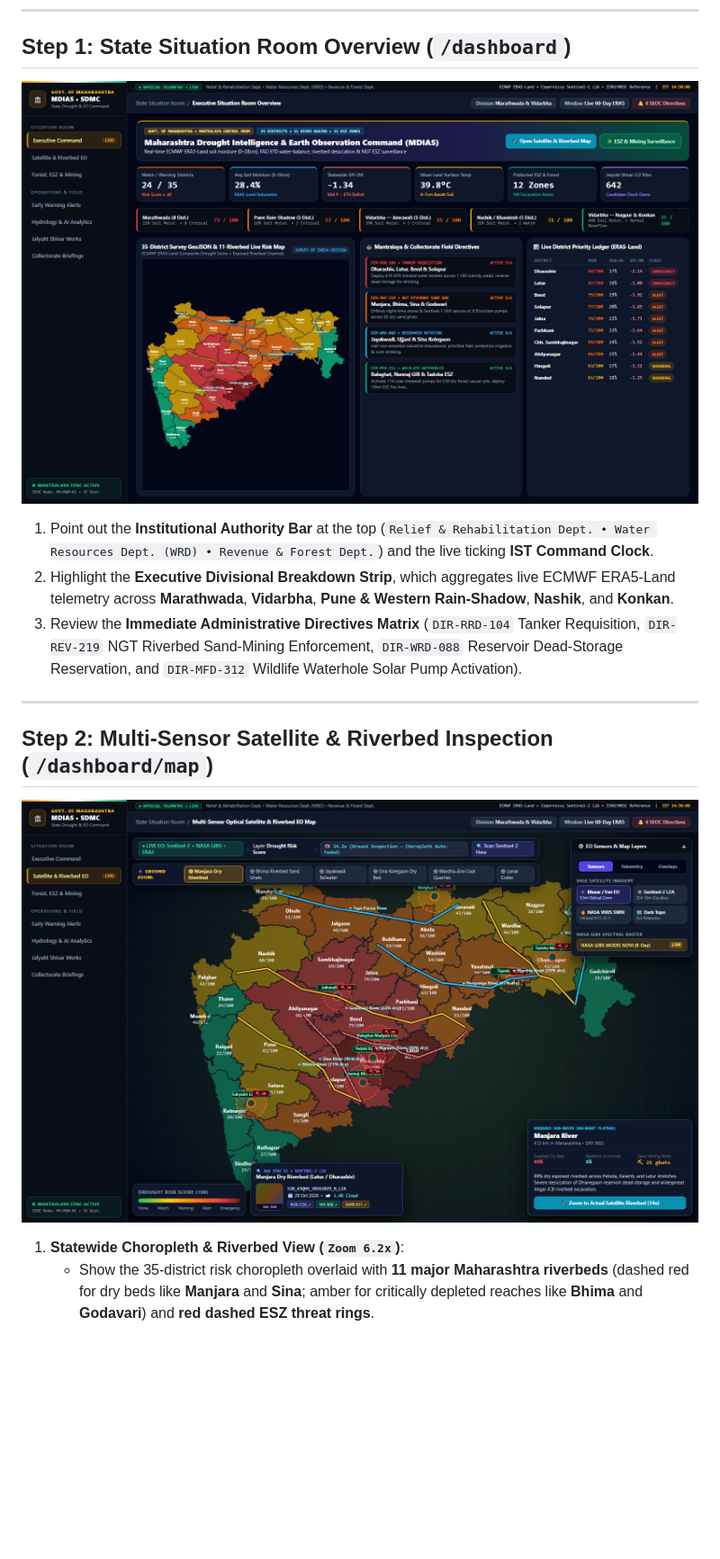
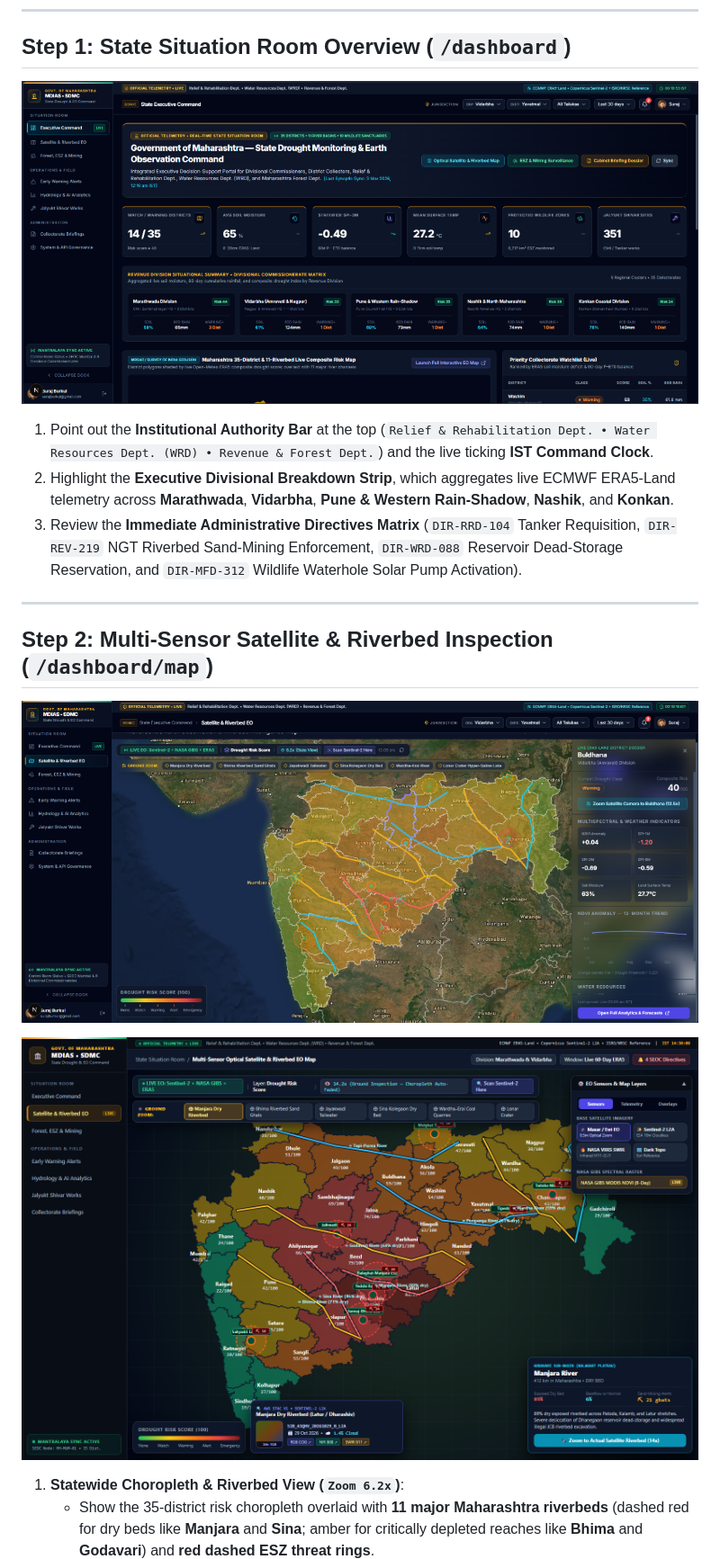
Before and after one commit to Lucifer2325/mdias-maharashtra-drought-eo, a Markdown page: docs/OFFICIAL_BRIEFING_GUIDE.md, the part around one of its changes. Shown at 90% size. Rendered like a GitHub page; pictures changed too: docs/screenshots/live-01-executive-command.png (added), docs/screenshots/live-02-satellite-riverbed-eo-map.png (added); blank space fills up the shorter version.

```diff
--- a/docs/OFFICIAL_BRIEFING_GUIDE.md
+++ b/docs/OFFICIAL_BRIEFING_GUIDE.md
@@ -6,7 +6,7 @@ This guide outlines a structured **5-minute live demonstration** of the **Mahara
 
 ## Step 1: State Situation Room Overview (`/dashboard`)
 
-![State Situation Room Overview](./screenshots/01-executive-situation-room.png)
+![State Situation Room Overview](./screenshots/live-01-executive-command.png)
 
 1. Point out the **Institutional Authority Bar** at the top (`Relief & Rehabilitation Dept. • Water Resources Dept. (WRD) • Revenue & Forest Dept.`) and the live ticking **IST Command Clock**.
 2. Highlight the **Executive Divisional Breakdown Strip**, which aggregates live ECMWF ERA5-Land telemetry across **Marathwada**, **Vidarbha**, **Pune & Western Rain-Shadow**, **Nashik**, and **Konkan**.
@@ -16,7 +16,9 @@ This guide outlines a structured **5-minute live demonstration** of the **Mahara
 
 ## Step 2: Multi-Sensor Satellite & Riverbed Inspection (`/dashboard/map`)
 
-![Multi-Sensor Satellite & Riverbed EO Map](./screenshots/02-satellite-riverbed-eo-map.png)
+![Live Satellite & Riverbed EO Map](./screenshots/live-02-satellite-riverbed-eo-map.png)
+
+![Sentinel-2 STAC & Riverbed Dossier View](./screenshots/02-satellite-riverbed-eo-map.png)
 
 1. **Statewide Choropleth & Riverbed View (`Zoom 6.2x`)**:
    - Show the 35-district risk choropleth overlaid with **11 major Maharashtra riverbeds** (dashed red for dry beds like **Manjara** and **Sina**; amber for critically depleted reaches like **Bhima** and **Godavari**) and **red dashed ESZ threat rings**.
```
Also changed, not shown: other parts of docs/OFFICIAL_BRIEFING_GUIDE.md (+2 -0 lines), README.md (+18 -8 lines), docs/screenshots/live-03-seoc-early-warning-alerts.png (added), 1 other file.
